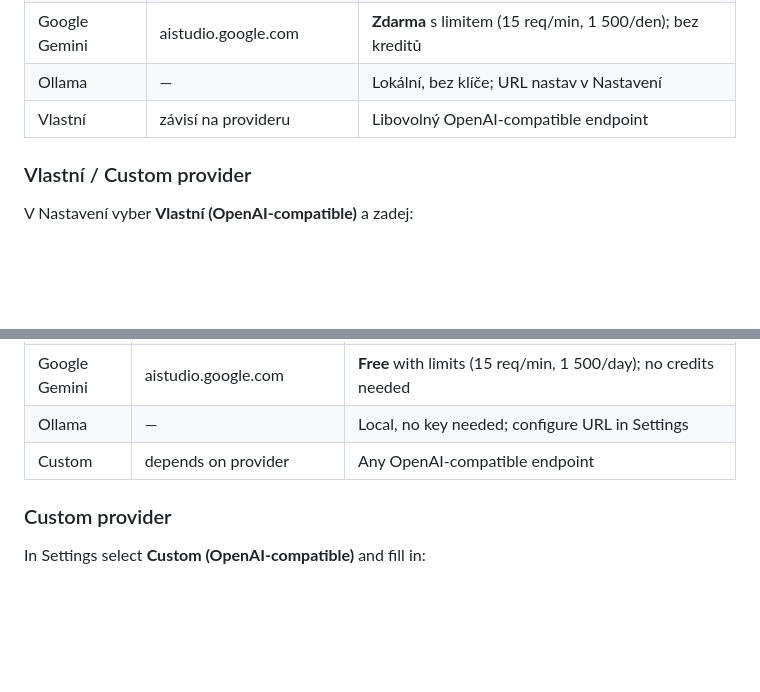
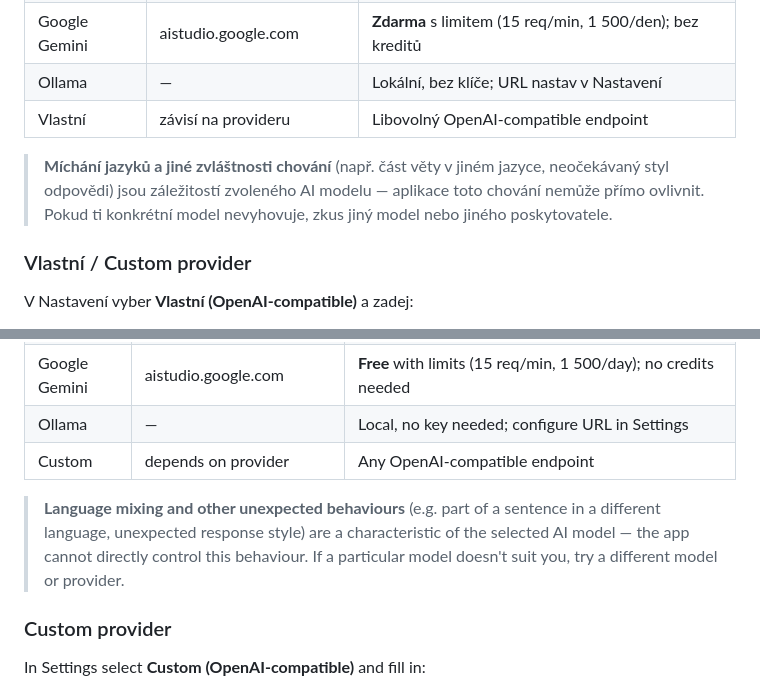
Before and after one commit to honzabfu/jz-language-tutor, a Markdown page: README.md, 2 parts joined by grey strips. GitHub-like rendering; blank space fills up the shorter version.

Commit message:
docs: add note about language mixing being model-dependent behaviour
Users cannot expect the app to fix code-switching or unexpected response
styles — these are inherent to the chosen AI model. Suggests trying a
different model/provider if the current one is unsatisfactory.

https://claude.ai/code/session_01CSNPqmSQXdNHLi59XZS2t5

```diff
--- a/README.md
+++ b/README.md
@@ -186,6 +186,8 @@ Obnova: **Nastavení → Import zálohy** → nahraj JSON soubor.
 | Google Gemini | aistudio.google.com          | **Zdarma** s limitem (15 req/min, 1 500/den); bez kreditů     |
 | Ollama        | —                            | Lokální, bez klíče; URL nastav v Nastavení                    |
 | Vlastní       | závisí na provideru          | Libovolný OpenAI-compatible endpoint                          |
+
+> **Míchání jazyků a jiné zvláštnosti chování** (např. část věty v jiném jazyce, neočekávaný styl odpovědi) jsou záležitostí zvoleného AI modelu — aplikace toto chování nemůže přímo ovlivnit. Pokud ti konkrétní model nevyhovuje, zkus jiný model nebo jiného poskytovatele.
 
 ### Vlastní / Custom provider
 
@@ -433,6 +435,8 @@ Restore: **Settings → Import backup** → load the JSON file.
 | Ollama        | —                            | Local, no key needed; configure URL in Settings               |
 | Custom        | depends on provider          | Any OpenAI-compatible endpoint                                |
 
+> **Language mixing and other unexpected behaviours** (e.g. part of a sentence in a different language, unexpected response style) are a characteristic of the selected AI model — the app cannot directly control this behaviour. If a particular model doesn't suit you, try a different model or provider.
+
 ### Custom provider
 
 In Settings select **Custom (OpenAI-compatible)** and fill in:
```
